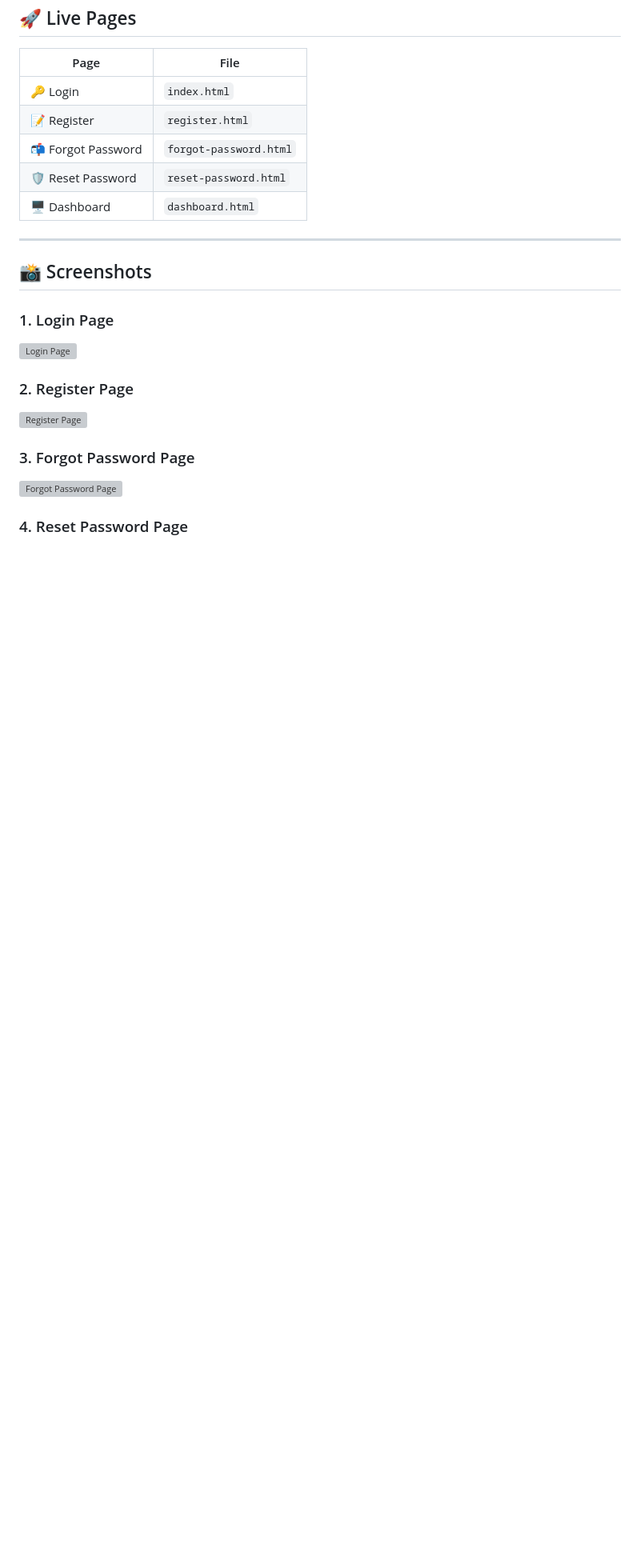
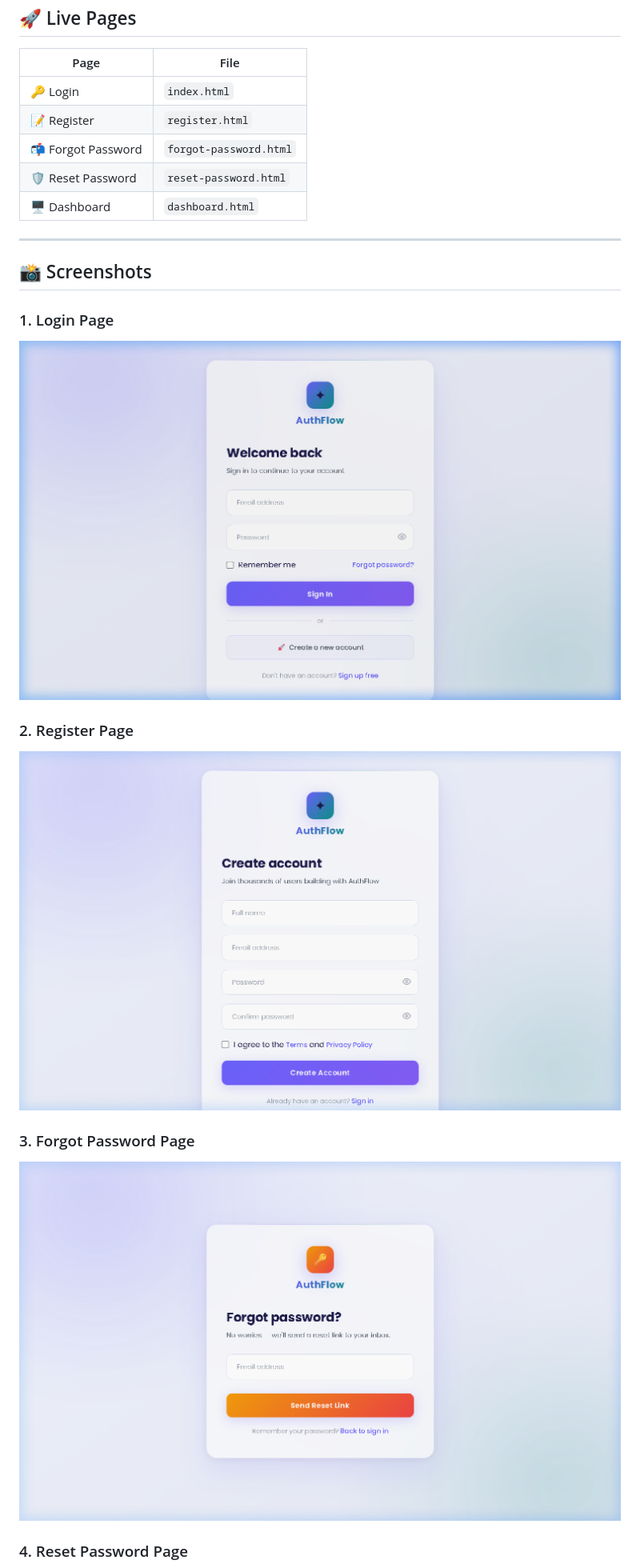
Before and after one commit to Srinidhimadhu/authflow-ui, a Markdown page: README.md, the part around one of its changes. Shown at 80% size. Drawn GitHub-style; blank space fills up the shorter version; grey boxes are pictures that could not be loaded.

```diff
--- a/README.md
+++ b/README.md
@@ -19,12 +19,12 @@ A visually stunning, modern **Authentication System UI** built with **HTML5**, *
 ## 📸 Screenshots
 
 ### 1. Login Page
-![Login Page](screenshots/01-login.png)
+![Login Page](01-login.png)
 
 ### 2. Register Page
-![Register Page](screenshots/02-register.png)
+![Register Page](02-register.png)
 
 ### 3. Forgot Password Page
-![Forgot Password Page](screenshots/03-forgot-password.png)
+![Forgot Password Page](03-forgot-password.png)
 
 ### 4. Reset Password Page
```
Also changed, not shown: other parts of README.md (+2 -2 lines).
